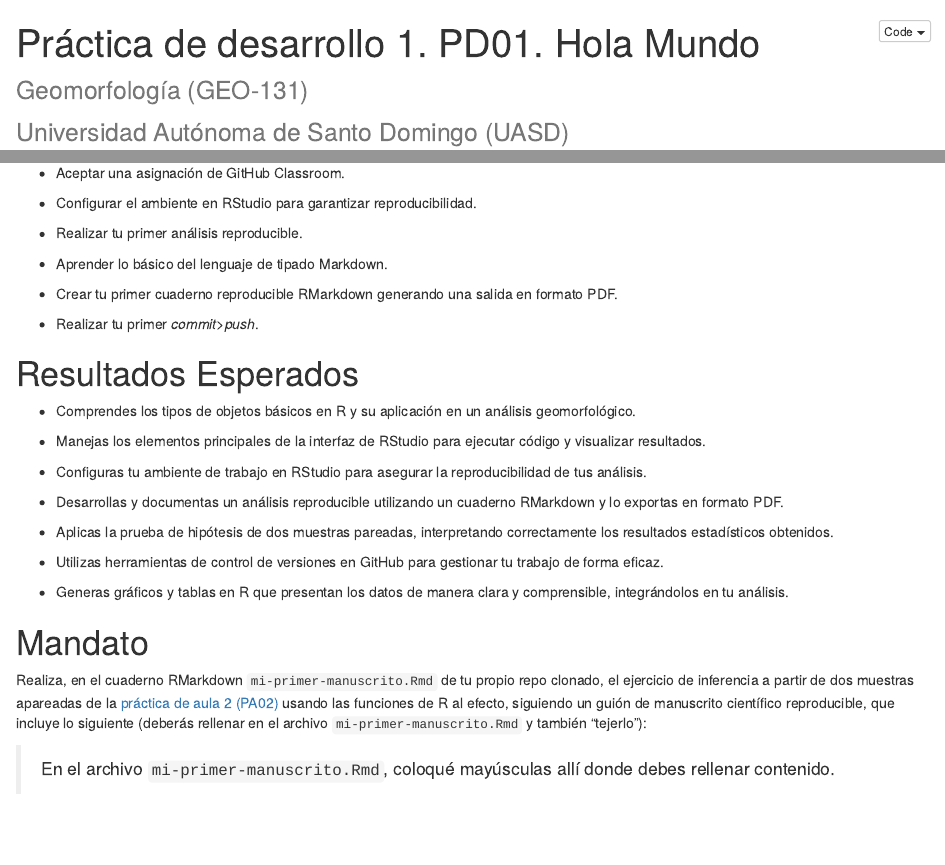
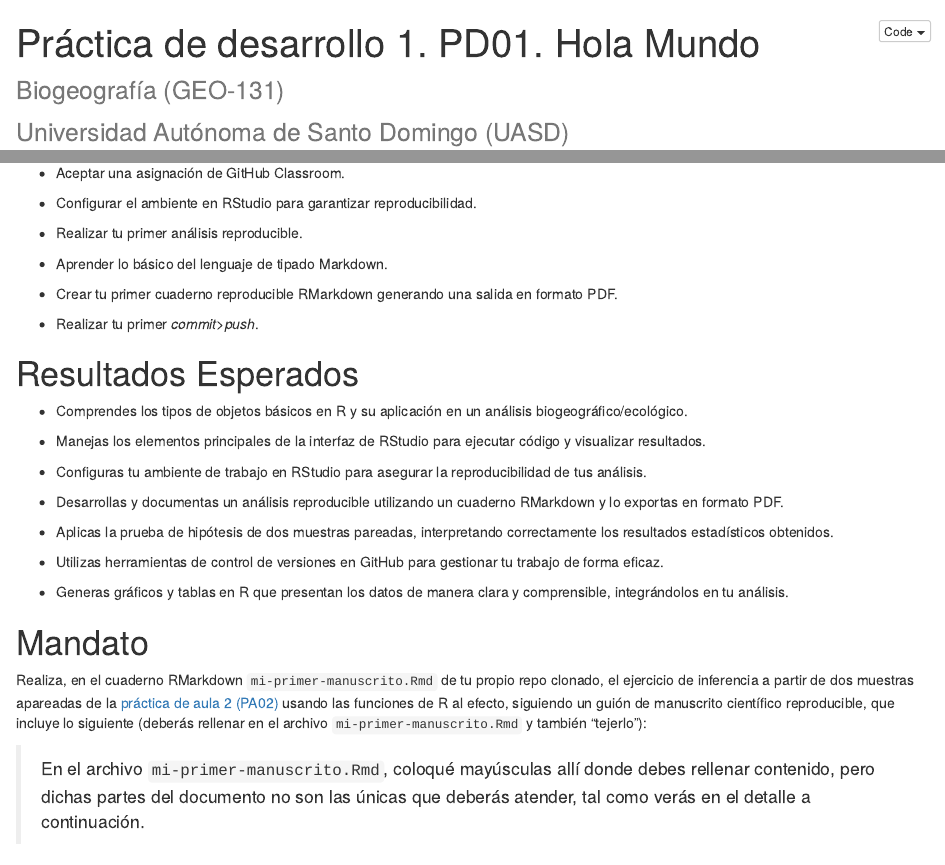
Before and after one commit to biogeografia-master/hola-mundo, an R Markdown document (README.Rmd): the page in a window 1100 px wide, from its top, and a second part further down, joined at a grey line. The pictures show the output file README.html that the author committed with the source, opened offline.

Commit message:
UPDATE adapted to biogeography course

```diff
--- a/README.Rmd
+++ b/README.Rmd
@@ -1,5 +1,5 @@
 ---
-title: "Práctica de desarrollo 1. PD01. Hola Mundo<small><br>Geomorfología (GEO-131)<br>Universidad Autónoma de Santo Domingo (UASD)<br>Semestre 2024-02</small>"
+title: "Práctica de desarrollo 1. PD01. Hola Mundo<small><br>Biogeografía (GEO-131)<br>Universidad Autónoma de Santo Domingo (UASD)<br>Semestre 2024-02</small>"
 author: "El Tali"
 date: "`r format(Sys.Date(), '%Y-%m-%d')`"
 output:
@@ -81,7 +81,7 @@
 
 # Resultados Esperados
 
-- Comprendes los tipos de objetos básicos en R y su aplicación en un análisis geomorfológico.
+- Comprendes los tipos de objetos básicos en R y su aplicación en un análisis biogeográfico/ecológico.
 
 - Manejas los elementos principales de la interfaz de RStudio para ejecutar código y visualizar resultados.
 
@@ -99,7 +99,7 @@
 
 Realiza, en el cuaderno RMarkdown `mi-primer-manuscrito.Rmd` de tu propio repo clonado, el ejercicio de inferencia a partir de dos muestras apareadas de la [práctica de aula 2 (PA02)](`r url_pa02`) usando las funciones de R al efecto, siguiendo un guión de manuscrito científico reproducible, que incluye lo siguiente (deberás rellenar en el archivo `mi-primer-manuscrito.Rmd` y también "tejerlo"):
 
-> En el archivo `mi-primer-manuscrito.Rmd`, coloqué mayúsculas allí donde debes rellenar contenido.
+> En el archivo `mi-primer-manuscrito.Rmd`, coloqué mayúsculas allí donde debes rellenar contenido, pero dichas partes del documento no son las únicas que deberás atender, tal como verás en el detalle a continuación.
 
 - "Hola Mundo". Un bloque de código con las distintas formas de saludar al mundo en R.
 
```
Also changed, not shown: README.html, README.md, qr-invitacion-gh-classroom.jpg (deleted), README.Rmd (2 more changed lines).
